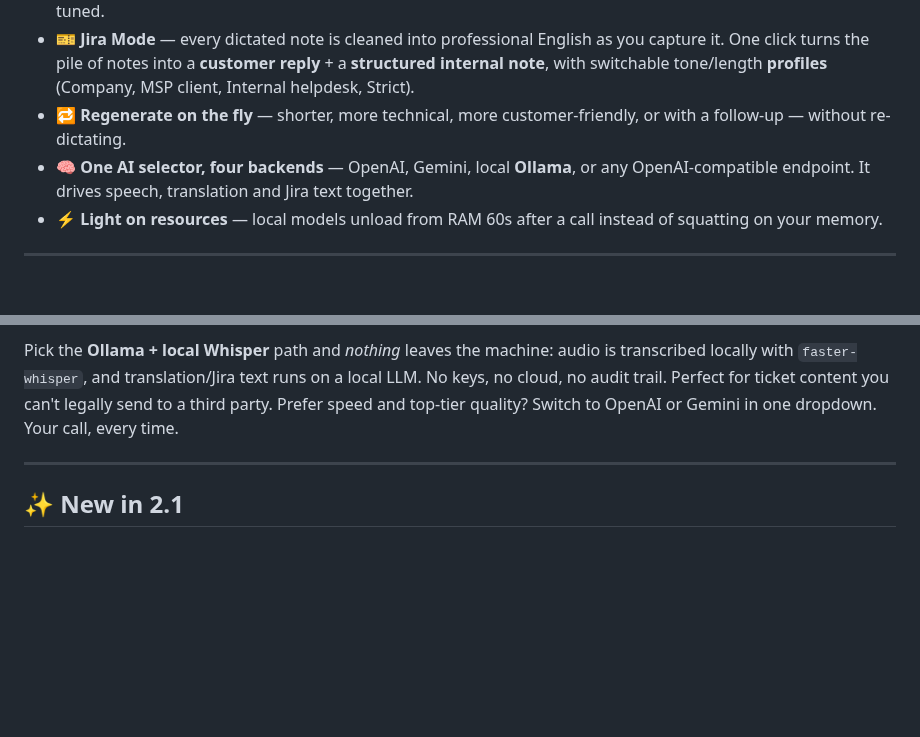
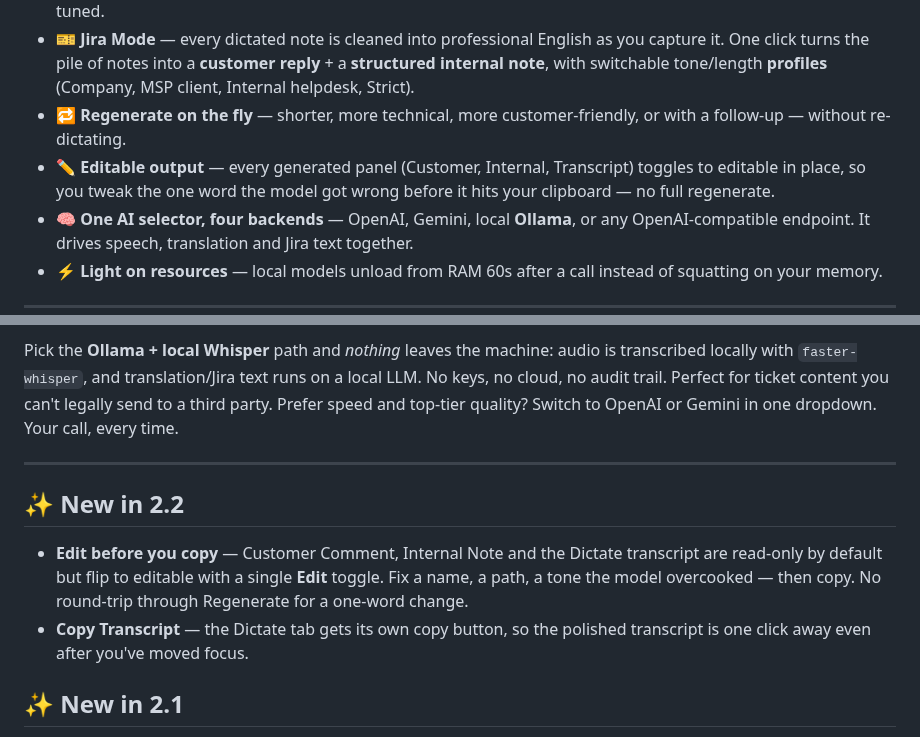
Before and after one commit to cascodigital/bananaphone, a Markdown page: README.md, 2 parts joined by grey strips. Drawn GitHub-style; blank space fills up the shorter version.

```diff
--- a/README.md
+++ b/README.md
@@ -53,6 +53,7 @@ SaySense collapses that loop into one hotkey. Talk in your language; polished te
 - 🌍 **Language routing** — speak Portuguese, Spanish or English; output in any of the three. Brazilian-Portuguese tuned.
 - 🎫 **Jira Mode** — every dictated note is cleaned into professional English as you capture it. One click turns the pile of notes into a **customer reply** + a **structured internal note**, with switchable tone/length **profiles** (Company, MSP client, Internal helpdesk, Strict).
 - 🔁 **Regenerate on the fly** — shorter, more technical, more customer-friendly, or with a follow-up — without re-dictating.
+- ✏️ **Editable output** — every generated panel (Customer, Internal, Transcript) toggles to editable in place, so you tweak the one word the model got wrong before it hits your clipboard — no full regenerate.
 - 🧠 **One AI selector, four backends** — OpenAI, Gemini, local **Ollama**, or any OpenAI-compatible endpoint. It drives speech, translation and Jira text together.
 - ⚡ **Light on resources** — local models unload from RAM 60s after a call instead of squatting on your memory.
 
@@ -95,6 +96,11 @@ Most dictation tools ship your microphone to someone else's server. SaySense let
 Pick the **Ollama + local Whisper** path and *nothing* leaves the machine: audio is transcribed locally with `faster-whisper`, and translation/Jira text runs on a local LLM. No keys, no cloud, no audit trail. Perfect for ticket content you can't legally send to a third party. Prefer speed and top-tier quality? Switch to OpenAI or Gemini in one dropdown. Your call, every time.
 
 ---
+
+## ✨ New in 2.2
+
+- **Edit before you copy** — Customer Comment, Internal Note and the Dictate transcript are read-only by default but flip to editable with a single **Edit** toggle. Fix a name, a path, a tone the model overcooked — then copy. No round-trip through Regenerate for a one-word change.
+- **Copy Transcript** — the Dictate tab gets its own copy button, so the polished transcript is one click away even after you've moved focus.
 
 ## ✨ New in 2.1
 
```
Also changed, not shown: other parts of README.md (+8 -8 lines), docs/screenshots/demo.gif (added), docs/screenshots/dictate-mode.png (deleted), docs/screenshots/jira-mode.png, docs/screenshots/settings.png.
